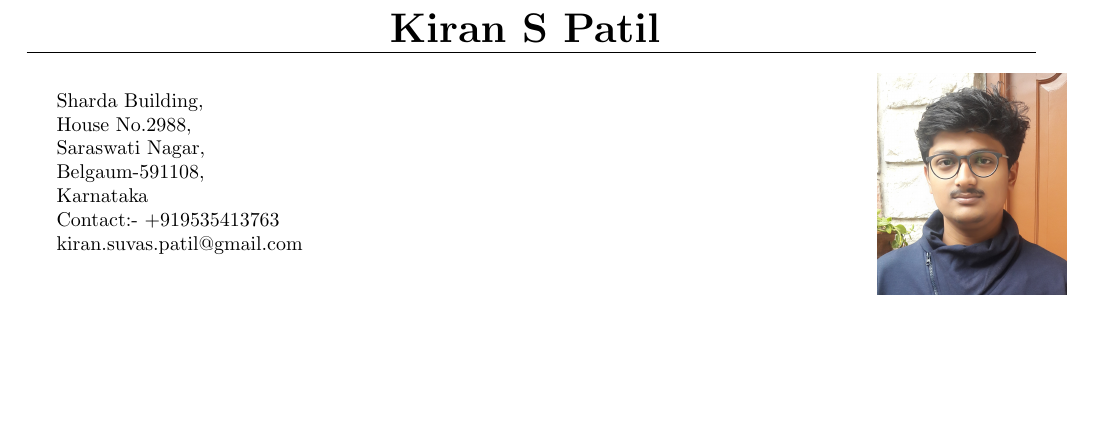
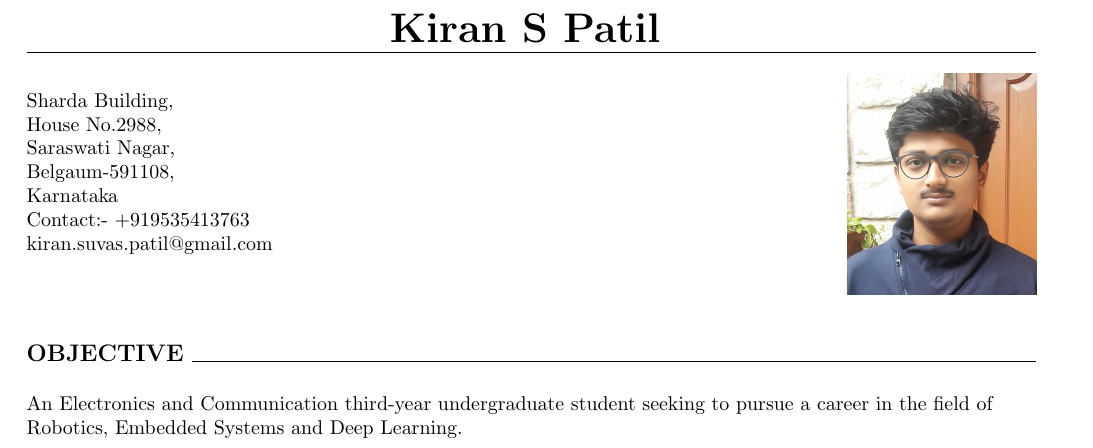
Before and after one commit to kirangit27/Kiran_Resume, a LaTeX CV (Kiran_Resume.tex): part of the page, cut so that both start at the same text, the shorter picture padded with empty space. Compiled offline with pdfLaTeX.

Commit message:
2nd version - Career Objective

```diff
--- a/Kiran_Resume.tex
+++ b/Kiran_Resume.tex
@@ -28,9 +27,21 @@
 		kiran.suvas.patil@gmail.com\\
 	\end{minipage}
 	\begin{minipage}{0.5\textwidth}
-	    \hspace{153pt}
-				\includegraphics[scale=0.065]{image.jpg}
+		\hspace{153pt}
+		\includegraphics[scale=0.065]{image.jpg}
 	\end{minipage}
+
+	\begin{flushleft}
+		\vspace{5mm}
+		\large{\textbf{OBJECTIVE}}
+		\vspace{0.5mm}
+		\noindent\hrulefill
+		\vspace{0.5mm}
+	\end{flushleft}
+	\begin{flushleft}
+		An Electronics and Communication third-year undergraduate student seeking to
+		pursue a career in the field of Robotics, Embedded Systems and Deep Learning.
+	\end{flushleft}
 
 
 \end{document}
```
Also changed, not shown: Kiran_Resume.pdf, Kiran_Resume.tex (1 more changed lines), 2 other files.
